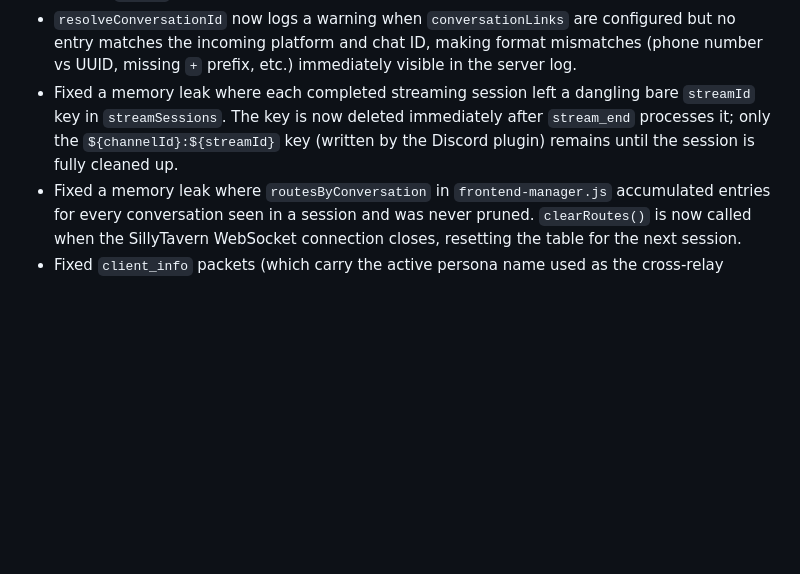
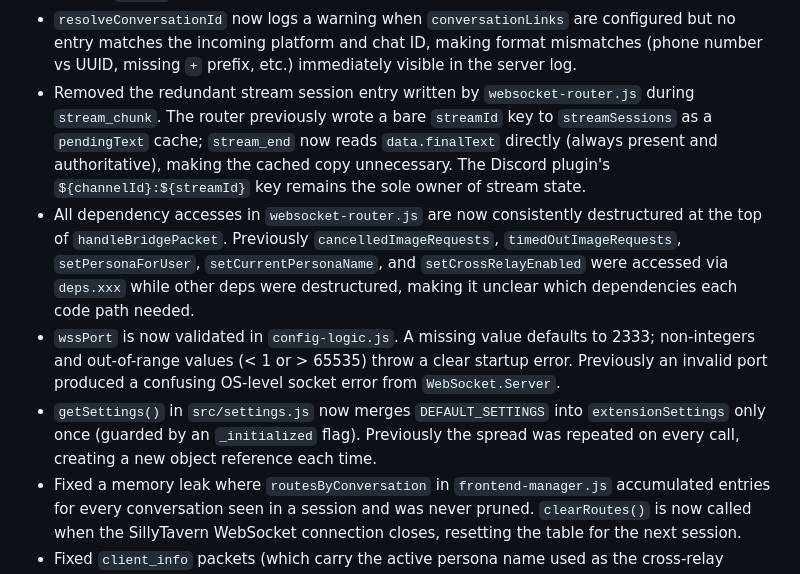
Before and after one commit to senjinthedragon/SillyTavern-Discord-Connector, a Markdown page: CHANGELOG.md, the part around the change. Rendered like a GitHub page; blank space fills up the shorter version.

Commit message:
docs: update CHANGELOG and RELEASE_NOTES for second review pass

```diff
--- a/CHANGELOG.md
+++ b/CHANGELOG.md
@@ -51,7 +51,10 @@ The format is based on [Keep a Changelog](https://keepachangelog.com/en/1.1.0/).
 - `/status` now shows the active persona's display name instead of its internal ID key.
 - Signal plugin now prefers `sourceNumber` (E.164 phone number) over `source` when identifying the sender. Newer versions of `signal-cli-rest-api` set `source` to a UUID rather than a phone number, causing `conversationLinks` lookups to fail silently. Using `sourceNumber` ensures the value matches what is configured in `signalChatId`. If `sourceNumber` is absent the plugin falls back to `source` as before.
 - `resolveConversationId` now logs a warning when `conversationLinks` are configured but no entry matches the incoming platform and chat ID, making format mismatches (phone number vs UUID, missing `+` prefix, etc.) immediately visible in the server log.
-- Fixed a memory leak where each completed streaming session left a dangling bare `streamId` key in `streamSessions`. The key is now deleted immediately after `stream_end` processes it; only the `${channelId}:${streamId}` key (written by the Discord plugin) remains until the session is fully cleaned up.
+- Removed the redundant stream session entry written by `websocket-router.js` during `stream_chunk`. The router previously wrote a bare `streamId` key to `streamSessions` as a `pendingText` cache; `stream_end` now reads `data.finalText` directly (always present and authoritative), making the cached copy unnecessary. The Discord plugin's `${channelId}:${streamId}` key remains the sole owner of stream state.
+- All dependency accesses in `websocket-router.js` are now consistently destructured at the top of `handleBridgePacket`. Previously `cancelledImageRequests`, `timedOutImageRequests`, `setPersonaForUser`, `setCurrentPersonaName`, and `setCrossRelayEnabled` were accessed via `deps.xxx` while other deps were destructured, making it unclear which dependencies each code path needed.
+- `wssPort` is now validated in `config-logic.js`. A missing value defaults to 2333; non-integers and out-of-range values (< 1 or > 65535) throw a clear startup error. Previously an invalid port produced a confusing OS-level socket error from `WebSocket.Server`.
+- `getSettings()` in `src/settings.js` now merges `DEFAULT_SETTINGS` into `extensionSettings` only once (guarded by an `_initialized` flag). Previously the spread was repeated on every call, creating a new object reference each time.
 - Fixed a memory leak where `routesByConversation` in `frontend-manager.js` accumulated entries for every conversation seen in a session and was never pruned. `clearRoutes()` is now called when the SillyTavern WebSocket connection closes, resetting the table for the next session.
 - Fixed `client_info` packets (which carry the active persona name used as the cross-relay sender label) being silently discarded by the `if (!conversationId) return` guard in `websocket-router.js`. The handler is now placed before the guard so the persona name is stored on arrival regardless of whether a conversation is active.
 - External plugins loaded via `config.externalPlugins` are now checked for the expected interface methods (`sendText`, `sendTyping`, `sendImages`, `sendExpression`, `streamChunk`, `streamEnd`, `sendRecap`) immediately after `createPlugin()` returns. Any missing methods are logged as a warning so misconfigured plugins surface clearly at load time.
```
Also changed, not shown: RELEASE_NOTES.md (+2 -1 lines).
